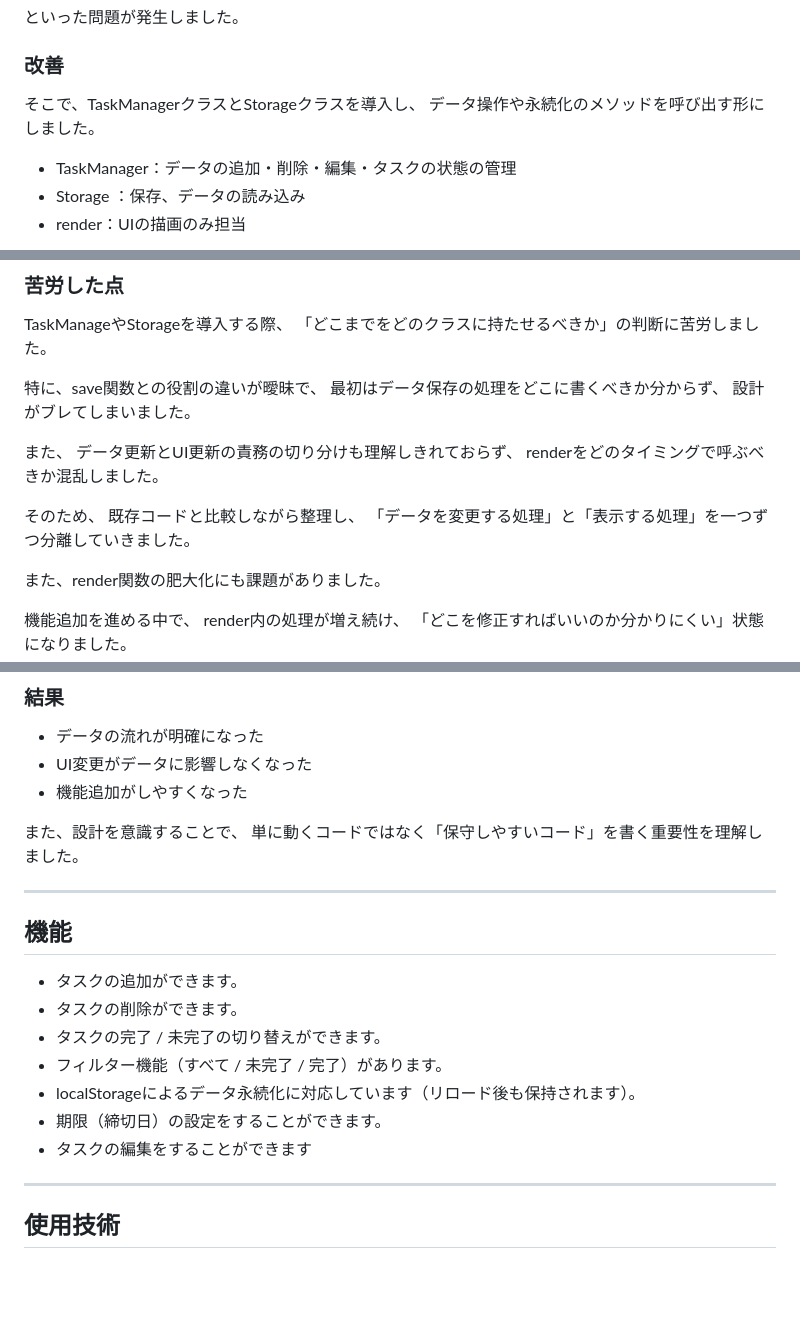
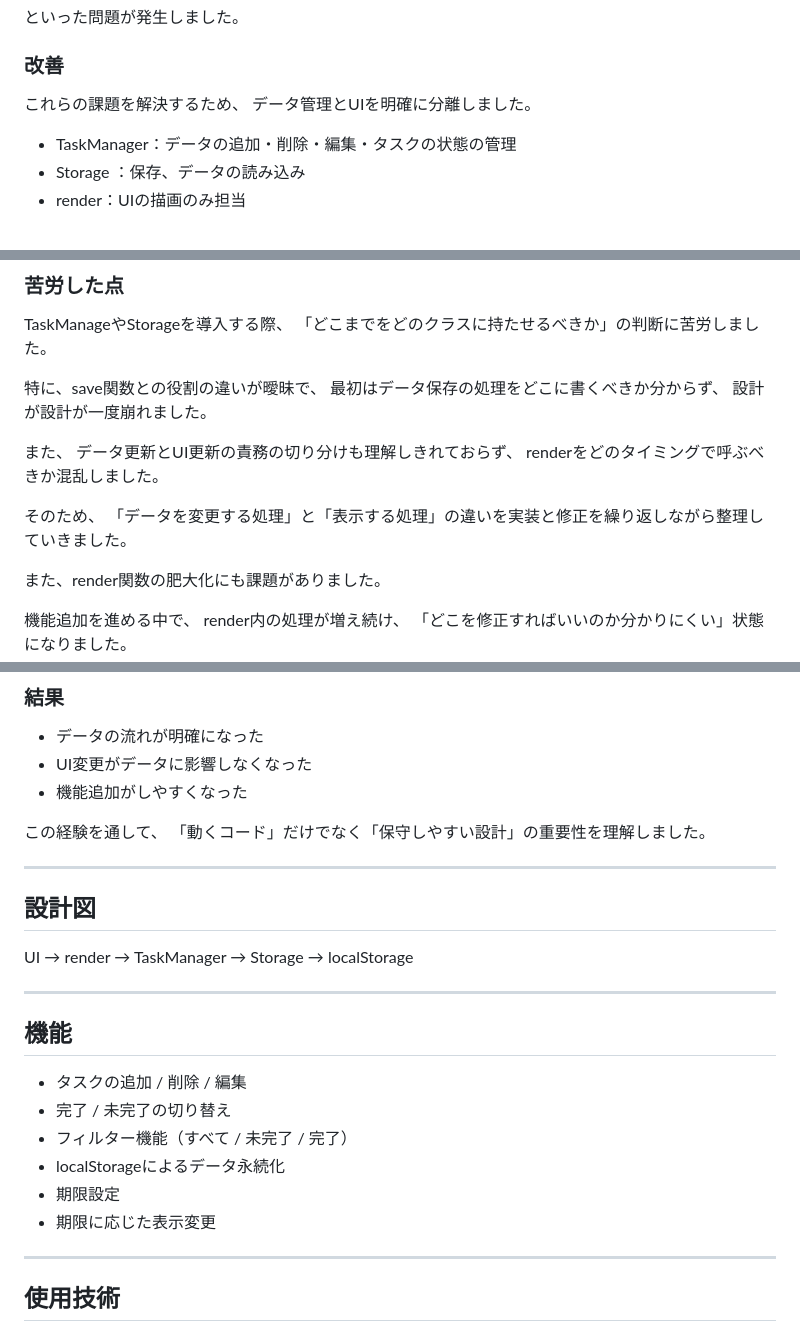
Before and after one commit to omiu-de-ta/todo-app, a Markdown page: README.md, 3 parts joined by grey strips. GitHub-like rendering; blank space fills up the shorter version.

Commit message:
readmes修正

```diff
--- a/README.md
+++ b/README.md
@@ -53,8 +53,8 @@ https://omiu-de-ta.github.io/todo-app/
 といった問題が発生しました。
 
 ### 改善
-そこで、TaskManagerクラスとStorageクラスを導入し、
-データ操作や永続化のメソッドを呼び出す形にしました。
+これらの課題を解決するため、
+データ管理とUIを明確に分離しました。
 
 - TaskManager：データの追加・削除・編集・タスクの状態の管理
 - Storage ：保存、データの読み込み
@@ -75,15 +75,15 @@ TaskManageやStorageを導入する際、
 
 特に、save関数との役割の違いが曖昧で、
 最初はデータ保存の処理をどこに書くべきか分からず、
-設計がブレてしまいました。
+設計が設計が一度崩れました。
 
 また、
 データ更新とUI更新の責務の切り分けも理解しきれておらず、
 renderをどのタイミングで呼ぶべきか混乱しました。
 
 そのため、
-既存コードと比較しながら整理し、
-「データを変更する処理」と「表示する処理」を一つずつ分離していきました。
+「データを変更する処理」と「表示する処理」の違いを実装と修正を繰り返しながら整理していきました。
+
 
 また、render関数の肥大化にも課題がありました。
 
@@ -108,19 +108,24 @@ render内の処理が増え続け、
 - UI変更がデータに影響しなくなった
 - 機能追加がしやすくなった
 
-また、設計を意識することで、
-単に動くコードではなく「保守しやすいコード」を書く重要性を理解しました。
+この経験を通して、
+「動くコード」だけでなく「保守しやすい設計」の重要性を理解しました。
+
+---
+
+## 設計図
+
+UI → render → TaskManager → Storage → localStorage
 
 ---
 
 ## 機能
-* タスクの追加ができます。
-* タスクの削除ができます。
-* タスクの完了 / 未完了の切り替えができます。
-* フィルター機能（すべて / 未完了 / 完了）があります。
-* localStorageによるデータ永続化に対応しています（リロード後も保持されます）。
-* 期限（締切日）の設定をすることができます。
-* タスクの編集をすることができます
+* タスクの追加 / 削除 / 編集
+* 完了 / 未完了の切り替え
+* フィルター機能（すべて / 未完了 / 完了）
+* localStorageによるデータ永続化
+* 期限設定
+* 期限に応じた表示変更
 
 ----
 
```
